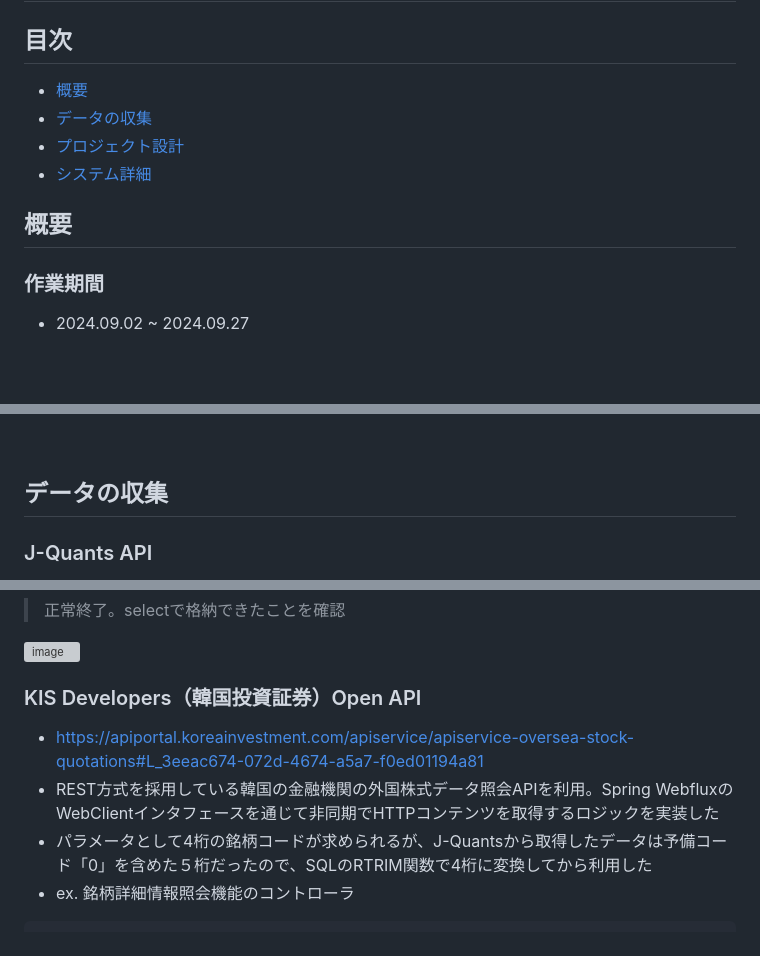
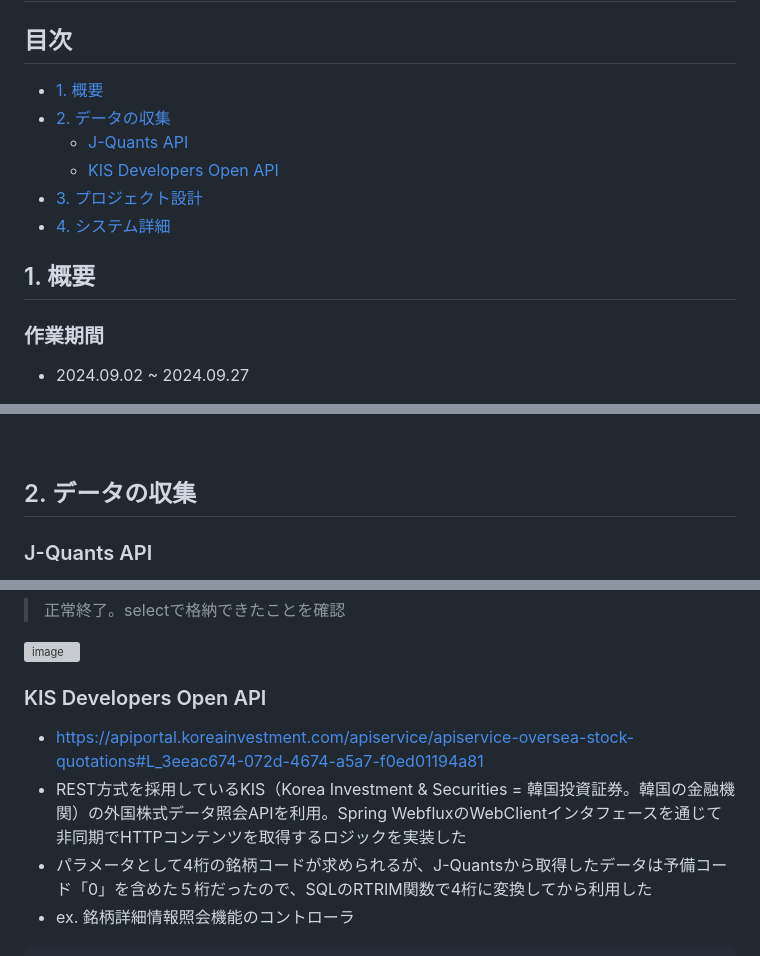
Before and after one commit to kang7343/SecuritiesBuild, a Markdown page: README.md, 3 parts joined by grey strips. GitHub-like rendering; blank space fills up the shorter version; grey boxes are pictures that could not be loaded.

```diff
--- a/README.md
+++ b/README.md
@@ -1,12 +1,14 @@
 # 📈 株式情報取得システム *Securities.Build();*
 
 ## 目次
-- [概要](#概要)
-- [データの収集](#データの収集)
-- [プロジェクト設計](#プロジェクト設計)
-- [システム詳細](#システム詳細)
+- [1. 概要](#1-概要)
+- [2. データの収集](#2-データの収集)
+  - [J-Quants API](#j-quants-api)
+  - [KIS Developers Open API](#kis-developers-open-api)
+- [3. プロジェクト設計](#3-プロジェクト設計)
+- [4. システム詳細](#4-システム詳細)
 
-## 概要
+## 1. 概要
 
 ### 作業期間
 - 2024.09.02 ~ 2024.09.27
@@ -70,7 +72,7 @@
 - `chore` その他の些細な変更
 <br />
 
-## データの収集
+## 2. データの収集
 ### J-Quants API
 - https://jpx.gitbook.io/j-quants-ja/api-reference/listed_info
 - 2024.06.18 時点で上場している銘柄の一覧をPostmanを利用してjsonファイルで取得
@@ -122,9 +124,9 @@ util
 ![image](https://github.com/user-attachments/assets/d97a9510-46bf-4606-853c-ca3242014ed0)
 
 
-### KIS Developers（韓国投資証券）Open API
+### KIS Developers Open API
 - https://apiportal.koreainvestment.com/apiservice/apiservice-oversea-stock-quotations#L_3eeac674-072d-4674-a5a7-f0ed01194a81
-- REST方式を採用している韓国の金融機関の外国株式データ照会APIを利用。Spring WebfluxのWebClientインタフェースを通じて非同期でHTTPコンテンツを取得するロジックを実装した
+- REST方式を採用しているKIS（Korea Investment & Securities = 韓国投資証券。韓国の金融機関）の外国株式データ照会APIを利用。Spring WebfluxのWebClientインタフェースを通じて非同期でHTTPコンテンツを取得するロジックを実装した
 - パラメータとして4桁の銘柄コードが求められるが、J-Quantsから取得したデータは予備コード「0」を含めた５桁だったので、SQLのRTRIM関数で4桁に変換してから利用した
 - ex. 銘柄詳細情報照会機能のコントローラ
 
```
Also changed, not shown: other parts of README.md (+2 -2 lines).
